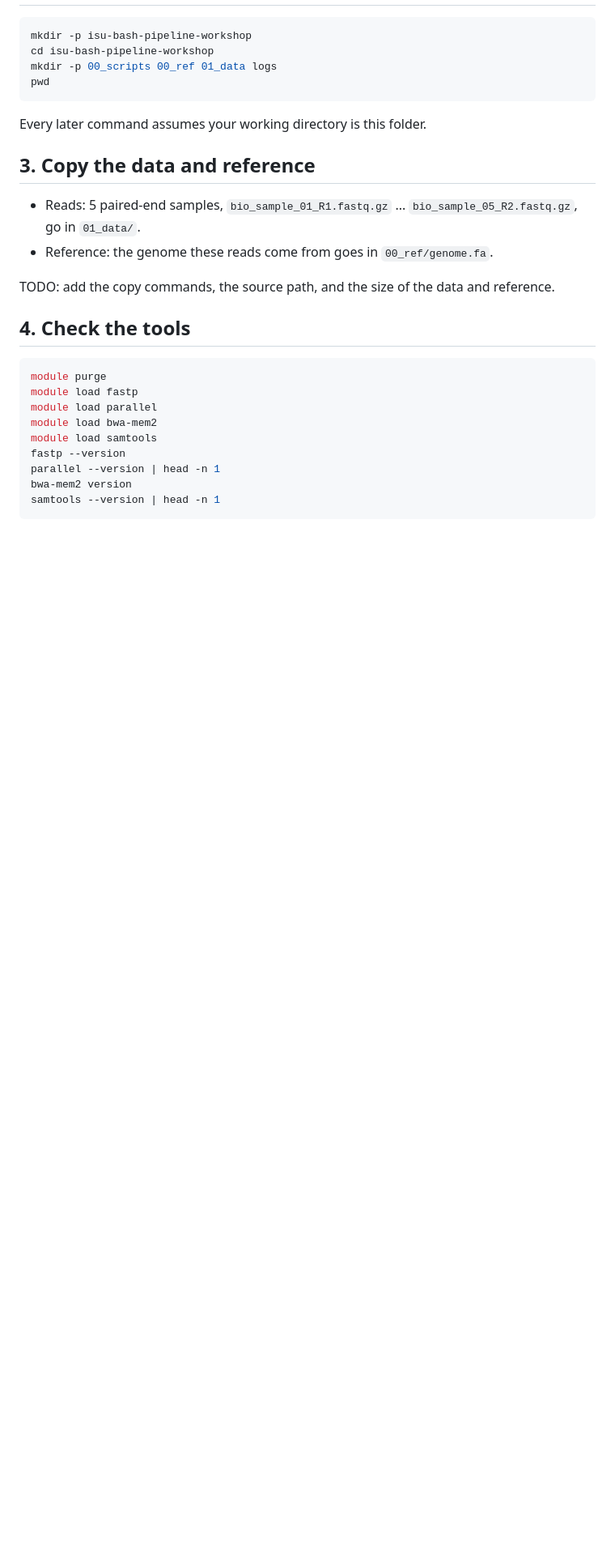
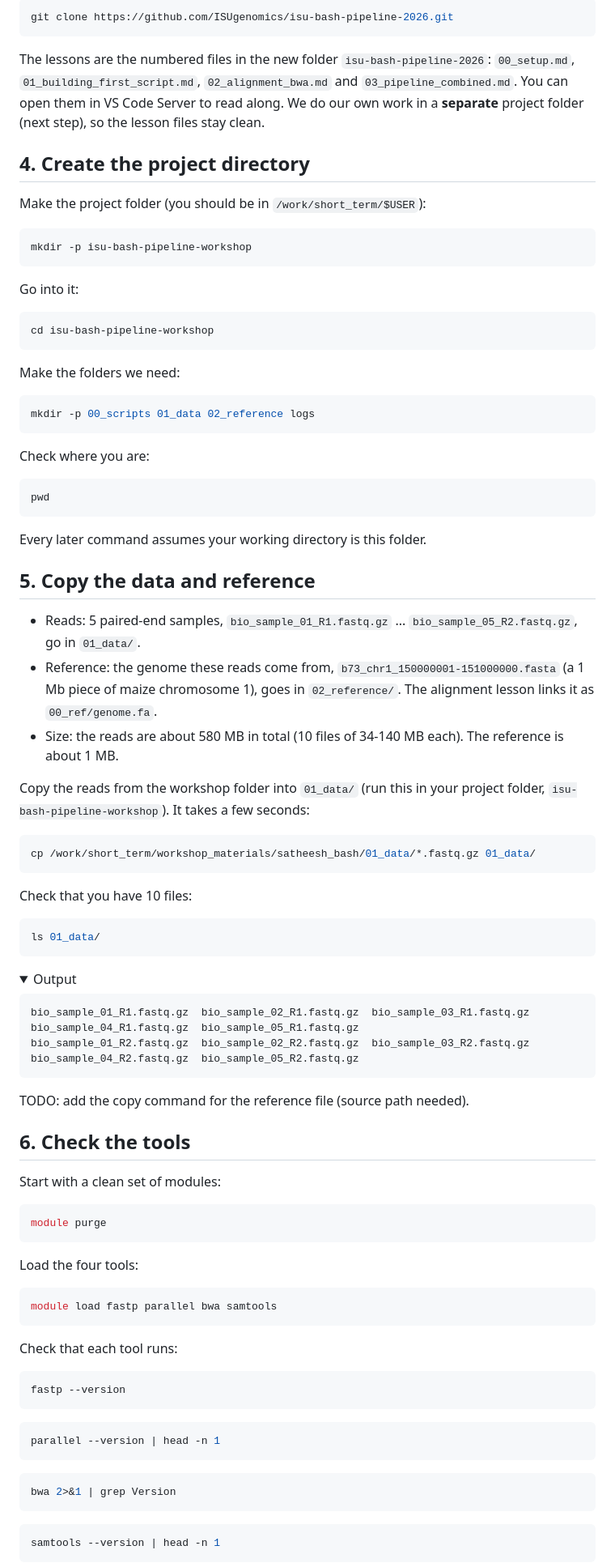
Before and after one commit to ISUgenomics/isu-bash-pipeline-2026, a Markdown page: 00_setup.md, the part around one of its changes. Shown at 81% size. Drawn GitHub-style; folded sections open; blank space fills up the shorter version.

````diff
--- a/00_setup.md
+++ b/00_setup.md
@@ -16,31 +79,94 @@ TODO: confirm the partition/account options needed on Nova.
+```bash
+git clone https://github.com/ISUgenomics/isu-bash-pipeline-2026.git
+```
+
+The lessons are the numbered files in the new folder `isu-bash-pipeline-2026`: `00_setup.md`, `01_building_first_script.md`, `02_alignment_bwa.md` and `03_pipeline_combined.md`. You can open them in VS Code Server to read along. We do our own work in a **separate** project folder (next step), so the lesson files stay clean.
+
+## 4. Create the project directory
+
+Make the project folder (you should be in `/work/short_term/$USER`):
 
 ```bash
 mkdir -p isu-bash-pipeline-workshop
+```
+
+Go into it:
+
+```bash
 cd isu-bash-pipeline-workshop
-mkdir -p 00_scripts 00_ref 01_data logs
+```
+
+Make the folders we need:
+
+```bash
+mkdir -p 00_scripts 01_data 02_reference logs
+```
+
+Check where you are:
+
+```bash
 pwd
 ```
 
 Every later command assumes your working directory is this folder.
 
-## 3. Copy the data and reference
+## 5. Copy the data and reference
 
 - Reads: 5 paired-end samples, `bio_sample_01_R1.fastq.gz` ... `bio_sample_05_R2.fastq.gz`, go in `01_data/`.
-- Reference: the genome these reads come from goes in `00_ref/genome.fa`.
+- Reference: the genome these reads come from, `b73_chr1_150000001-151000000.fasta` (a 1 Mb piece of maize chromosome 1), goes in `02_reference/`. The alignment lesson links it as `00_ref/genome.fa`.
+- Size: the reads are about 580 MB in total (10 files of 34-140 MB each). The reference is about 1 MB.
 
-TODO: add the copy commands, the source path, and the size of the data and reference.
+Copy the reads from the workshop folder into `01_data/` (run this in your project folder, `isu-bash-pipeline-workshop`). It takes a few seconds:
 
-## 4. Check the tools
+```bash
+cp /work/short_term/workshop_materials/satheesh_bash/01_data/*.fastq.gz 01_data/
+```
+
+Check that you have 10 files:
+
+```bash
+ls 01_data/
+```
+
+<details>
+<summary>Output</summary>
+<pre>
+bio_sample_01_R1.fastq.gz  bio_sample_02_R1.fastq.gz  bio_sample_03_R1.fastq.gz  bio_sample_04_R1.fastq.gz  bio_sample_05_R1.fastq.gz
+bio_sample_01_R2.fastq.gz  bio_sample_02_R2.fastq.gz  bio_sample_03_R2.fastq.gz  bio_sample_04_R2.fastq.gz  bio_sample_05_R2.fastq.gz
+</pre>
+</details>
+
+TODO: add the copy command for the reference file (source path needed).
+
+## 6. Check the tools
+
+Start with a clean set of modules:
 
 ```bash
 module purge
-module load fastp
-module load parallel
-module load bwa-mem2
-module load samtools
+```
+
+Load the four tools:
+
+```bash
+module load fastp parallel bwa samtools
+```
+
+Check that each tool runs:
+
+```bash
 fastp --version
+```
+
+```bash
 parallel --version | head -n 1
-bwa-mem2 version
+```
+
+```bash
+bwa 2>&1 | grep Version
+```
+
+```bash
 samtools --version | head -n 1
 ```
 
````
Also changed, not shown: other parts of 00_setup.md (+71 -8 lines), assets/01_shell_access.png (added), assets/02_vscode_server.png (added), assets/03_vscode_server_form.png (added).
